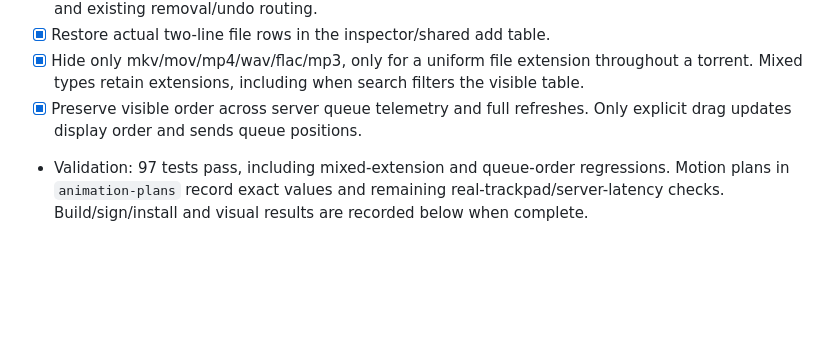
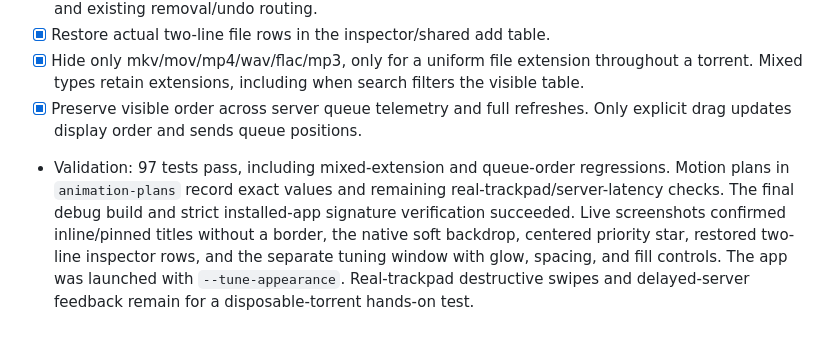
Before and after one commit to metalnakls/glass, a Markdown page: Docs/2.0.md, the part around the change. Rendered like a GitHub page; blank space fills up the shorter version.

Commit message:
verified

```diff
--- a/Docs/2.0.md
+++ b/Docs/2.0.md
@@ -94,4 +94,4 @@ Each independently requested feature gets its own local commit. Preserve tuning
 - [x] Restore actual two-line file rows in the inspector/shared add table.
 - [x] Hide only mkv/mov/mp4/wav/flac/mp3, only for a uniform file extension throughout a torrent. Mixed types retain extensions, including when search filters the visible table.
 - [x] Preserve visible order across server queue telemetry and full refreshes. Only explicit drag updates display order and sends queue positions.
-- Validation: 97 tests pass, including mixed-extension and queue-order regressions. Motion plans in `animation-plans` record exact values and remaining real-trackpad/server-latency checks. Build/sign/install and visual results are recorded below when complete.
+- Validation: 97 tests pass, including mixed-extension and queue-order regressions. Motion plans in `animation-plans` record exact values and remaining real-trackpad/server-latency checks. The final debug build and strict installed-app signature verification succeeded. Live screenshots confirmed inline/pinned titles without a border, the native soft backdrop, centered priority star, restored two-line inspector rows, and the separate tuning window with glow, spacing, and fill controls. The app was launched with `--tune-appearance`. Real-trackpad destructive swipes and delayed-server feedback remain for a disposable-torrent hands-on test.
```
